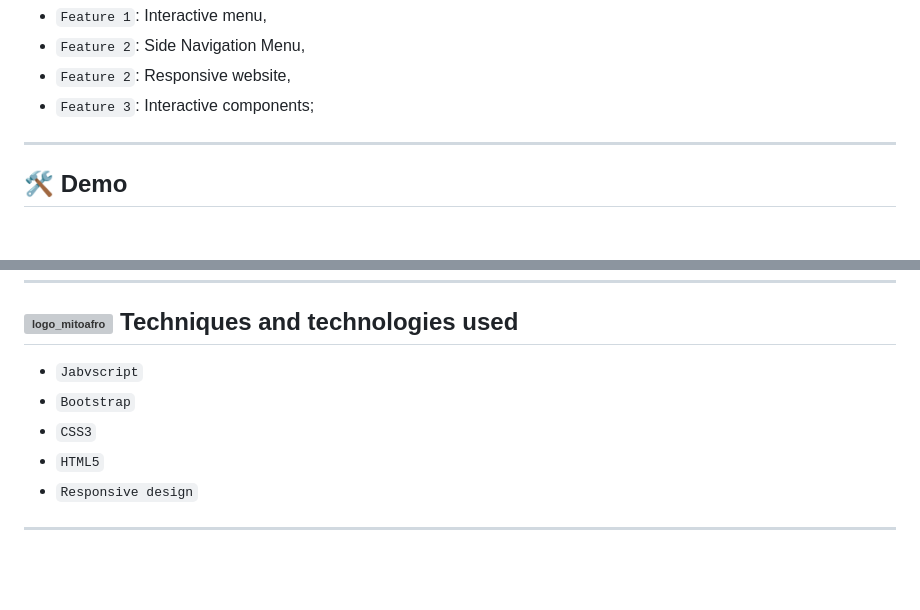
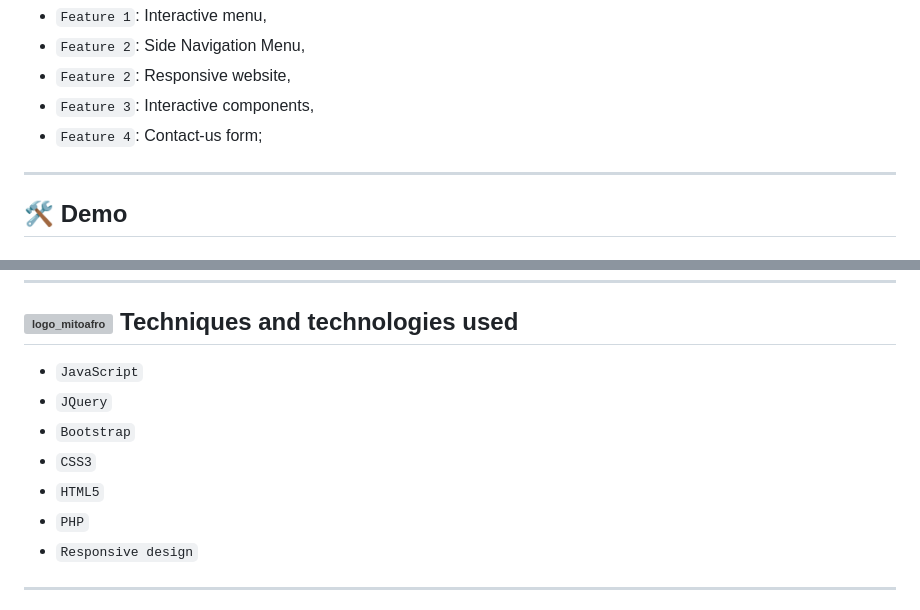
Before and after one commit to JayCesar/MitoAfro, a Markdown page: README.md, 2 parts joined by grey strips. Rendered like a GitHub page; blank space fills up the shorter version; grey boxes are pictures that could not be loaded.

Commit message:
Update README.md
Add the following topics: 'Feature 4' and 'PHP'. Also, it fixes a typo.

```diff
--- a/README.md
+++ b/README.md
@@ -29,7 +29,8 @@
 - `Feature 1`: Interactive menu,
 - `Feature 2`: Side Navigation Menu,
 - `Feature 2`: Responsive website,
-- `Feature 3`: Interactive components;
+- `Feature 3`: Interactive components,
+- `Feature 4`: Contact-us form;
 
 ***
 
@@ -47,10 +48,12 @@
 
 <h2> <img alt="logo_mitoafro" align="center" src="https://github.com/salvedojuliao/MitoAfro_website/assets/44206400/0dc65363-2400-48a6-ab4a-2d019905ab0e" /> Techniques and technologies used </h2>
 
-- ``Jabvscript``
+- ``JavaScript``
+- ``JQuery``
 - ``Bootstrap``
 - ``CSS3``
 - ``HTML5``
+- ``PHP``
 - ``Responsive design``
 
 ***
```
